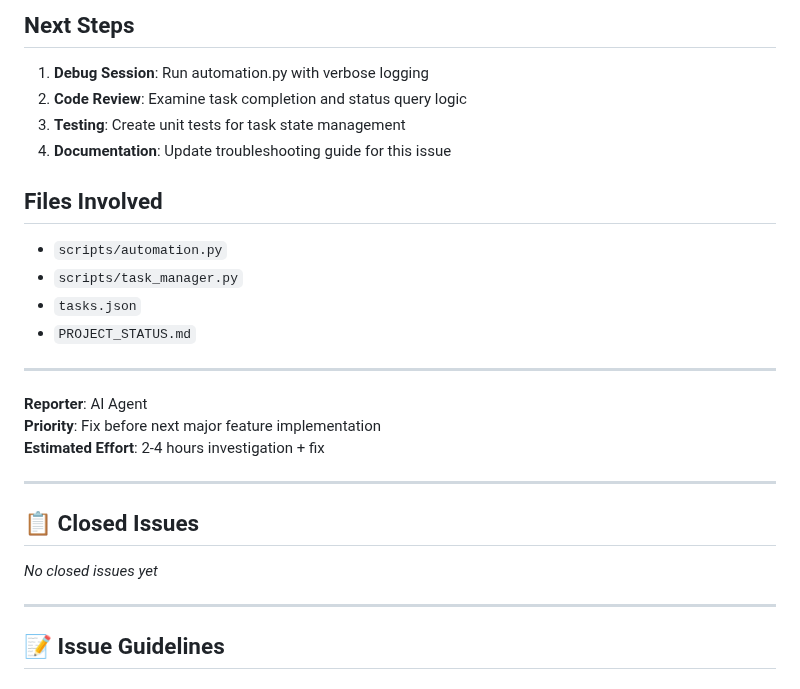
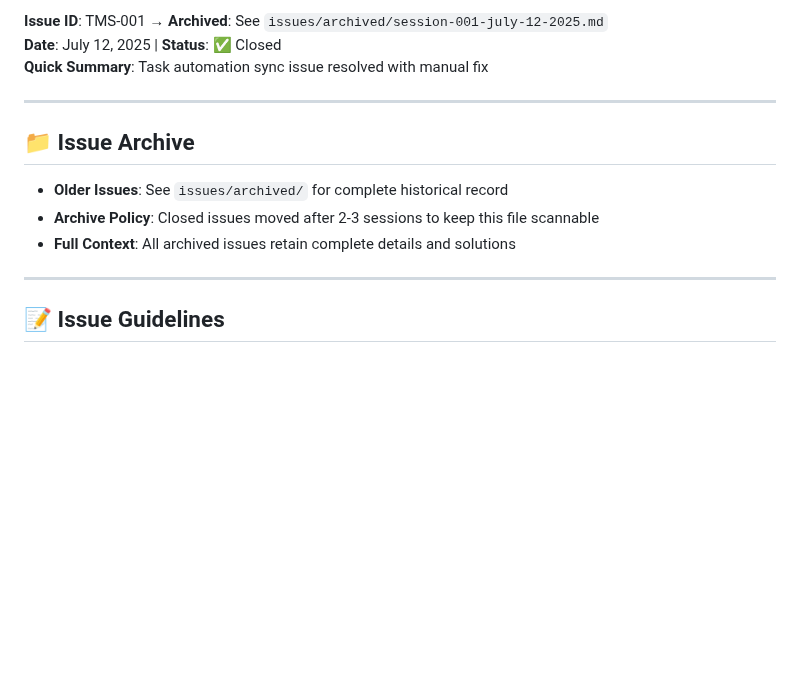
Before and after one commit to Murteas/XmasMM, a Markdown page: ISSUES.md, the part around one of its changes. Drawn GitHub-style; blank space fills up the shorter version.

```diff
--- a/ISSUES.md
+++ b/ISSUES.md
@@ -275,25 +226,13 @@ python -c "from scripts.task_manager import TaskManager; tm = TaskManager(); tm.
-## Next Steps
-1. **Debug Session**: Run automation.py with verbose logging
-2. **Code Review**: Examine task completion and status query logic
-3. **Testing**: Create unit tests for task state management
-4. **Documentation**: Update troubleshooting guide for this issue
-
-## Files Involved
-- `scripts/automation.py`
-- `scripts/task_manager.py`
-- `tasks.json`
-- `PROJECT_STATUS.md`
-
----
-**Reporter**: AI Agent
-**Priority**: Fix before next major feature implementation
-**Estimated Effort**: 2-4 hours investigation + fix
+**Issue ID**: TMS-001 → **Archived**: See `issues/archived/session-001-july-12-2025.md`
+**Date**: July 12, 2025 | **Status**: ✅ Closed
+**Quick Summary**: Task automation sync issue resolved with manual fix
 
 ---
 
-## 📋 Closed Issues
-
-*No closed issues yet*
+## 📁 Issue Archive
+- **Older Issues**: See `issues/archived/` for complete historical record
+- **Archive Policy**: Closed issues moved after 2-3 sessions to keep this file scannable
+- **Full Context**: All archived issues retain complete details and solutions
 
 ---
 
```
Also changed, not shown: other parts of ISSUES.md (+0 -49 lines), issues/README.md (added, +50 -0 lines), issues/archived/session-001-july-12-2025.md (added, +46 -0 lines).
